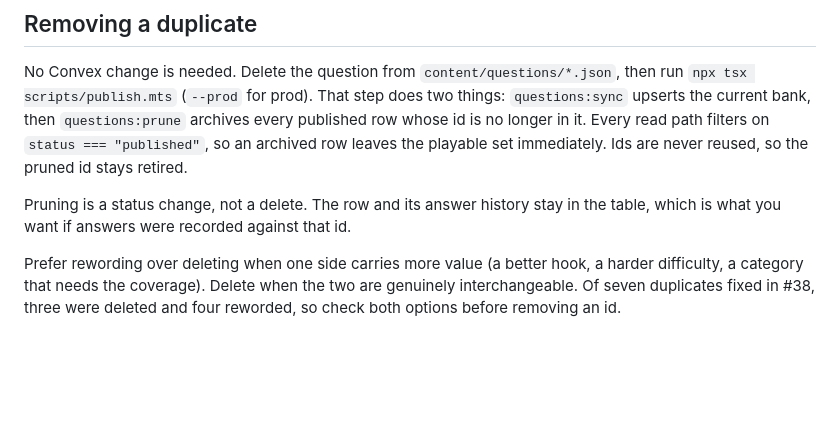
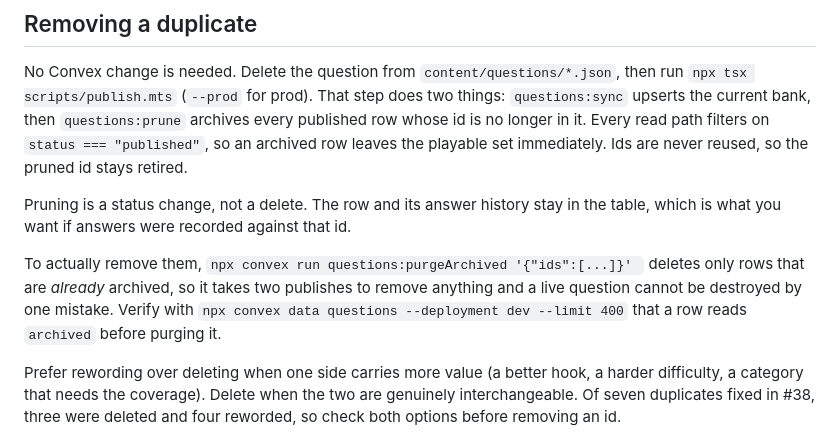
Before and after one commit to miguelcorderocollar/endless-ai, a Markdown page: AGENTS.md, the part around the change. GitHub-like rendering; blank space fills up the shorter version.

```diff
--- a/AGENTS.md
+++ b/AGENTS.md
@@ -92,6 +92,12 @@ playable set immediately. Ids are never reused, so the pruned id stays retired.
 Pruning is a status change, not a delete. The row and its answer history stay in
 the table, which is what you want if answers were recorded against that id.
 
+To actually remove them, `npx convex run questions:purgeArchived '{"ids":[...]}'
+` deletes only rows that are *already* archived, so it takes two publishes to
+remove anything and a live question cannot be destroyed by one mistake. Verify
+with `npx convex data questions --deployment dev --limit 400` that a row reads
+`archived` before purging it.
+
 Prefer rewording over deleting when one side carries more value (a better hook, a
 harder difficulty, a category that needs the coverage). Delete when the two are
 genuinely interchangeable. Of seven duplicates fixed in #38, three were deleted and
```
Also changed, not shown: docs/deployment.md (+4 -0 lines).
